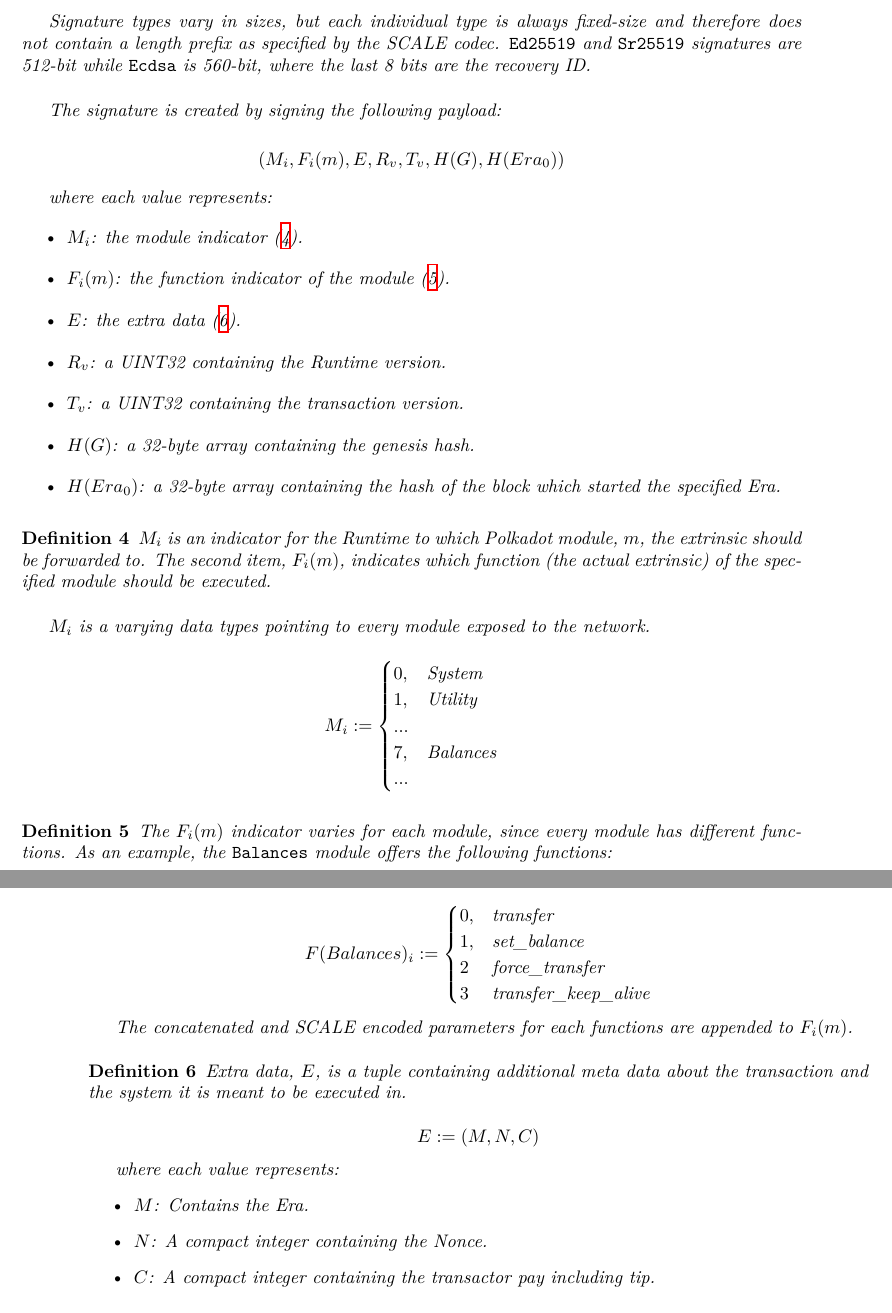
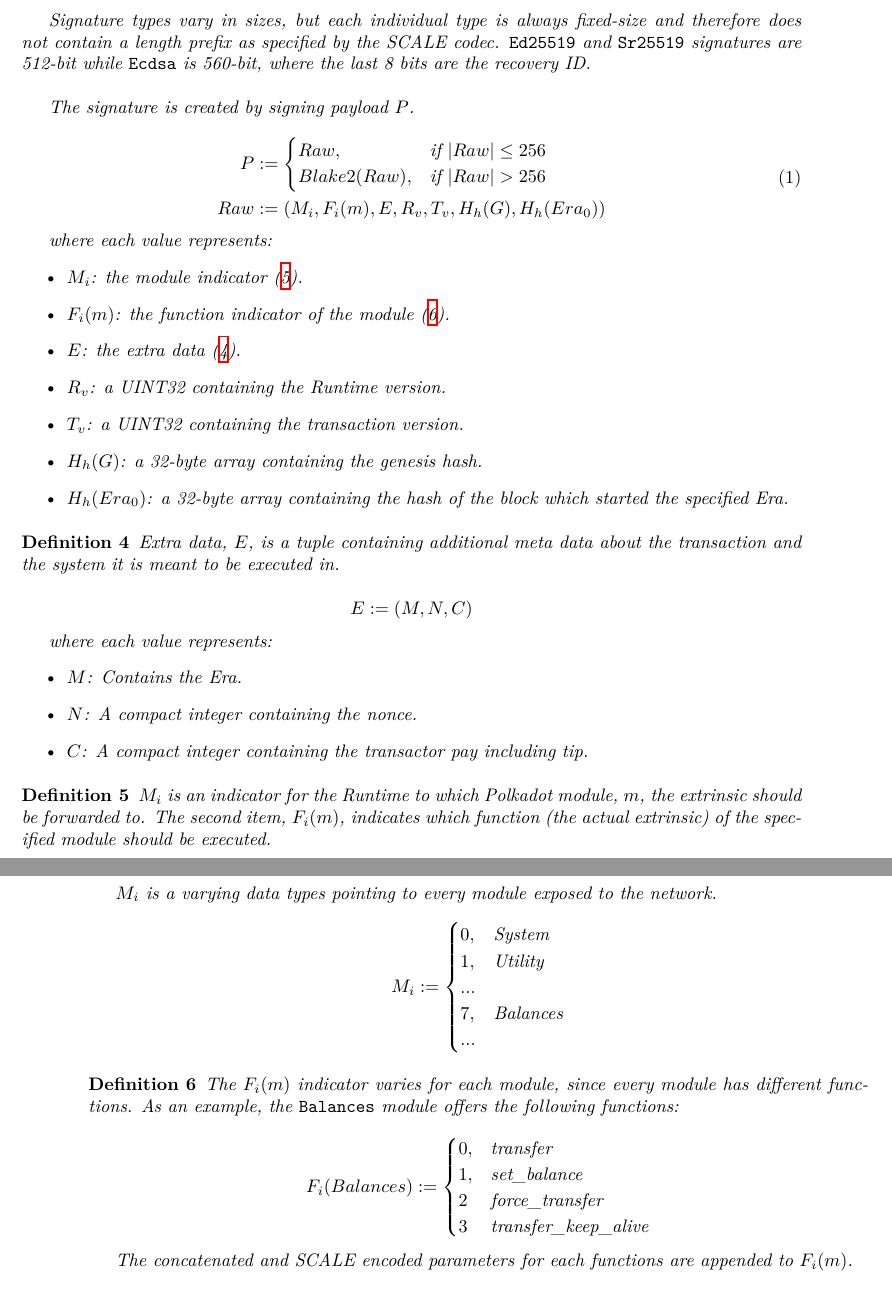
Before and after one commit to w3f/polkadot-spec, a LaTeX book (runtime-spec/runtime-spec.tex, which reads runtime-spec/runtime-spec-transaction.tex): two parts of pages 5 and 6 of 19, joined at a grey line, cut so that both start at the same text. Compiled offline with XeLaTeX; a LaTeX package or settings file that is missing is left out.

Commit message:
adjust payload for hashing

```diff
--- a/runtime-spec/runtime-spec-transaction.tex
+++ b/runtime-spec/runtime-spec-transaction.tex
@@ -86,11 +86,17 @@ Version 4 of the Polkadot extrinsic format is defined as follows:
     \verb|Ecdsa| is 560-bit, where the last 8 bits are the recovery ID.
     \newline
 
-    The signature is created by signing the following payload:
+    The signature is created by signing payload $P$.
 
-    \[
-        (M_i, F_i(m), E, R_v, T_v, H(G), H(Era_0))
-    \]
+    \begin{equation}
+        \begin{aligned}
+        P &:= \begin{cases}
+            Raw, & \text{if } |Raw| \leq 256\\
+            Blake2(Raw), & \text{if } |Raw| > 256\\
+        \end{cases}\\
+        Raw &:= (M_i, F_i(m), E, R_v, T_v, H_h(G), H_h(Era_0))\\
+        \end{aligned}
+    \end{equation}
 
     where each value represents:
     \begin{itemize}
@@ -99,9 +105,27 @@ Version 4 of the Polkadot extrinsic format is defined as follows:
         \item $E$: the extra data (\ref{defn-extra-data}).
         \item $R_v$: a UINT32 containing the Runtime version.
         \item $T_v$: a UINT32 containing the transaction version.
-        \item $H(G)$: a 32-byte array containing the genesis hash.
-        \item $H(Era_0)$: a 32-byte array containing the hash of the block which started the specified Era.
+        \item $H_h(G)$: a 32-byte array containing the genesis hash.
+        \item $H_h(Era_0)$: a 32-byte array containing the hash of the block which started the specified Era.
     \end{itemize}
+\end{definition}
+
+\begin{definition}
+    \label{defn-extra-data}
+    Extra data, $E$, is a tuple containing additional meta data about the
+    transaction and the system it is meant to be executed in.
+
+    \[
+        E := (M, N, C)
+    \]
+
+    where each value represents:
+    \begin{itemize}
+        \item $M$: Contains the Era.
+        \item $N$: A compact integer containing the nonce.
+        \item $C$: A compact integer containing the transactor pay including tip.
+    \end{itemize}
+
 \end{definition}
 
 \begin{definition}
@@ -134,7 +158,7 @@ Version 4 of the Polkadot extrinsic format is defined as follows:
     following functions:
 
     \[
-    F(Balances)_i :=
+    F_i(Balances) :=
     \begin{cases}
     0, & \text{transfer} \\
     1, & \text{set\_balance} \\
@@ -146,21 +170,3 @@ Version 4 of the Polkadot extrinsic format is defined as follows:
     The concatenated and SCALE encoded parameters for each functions are
     appended to $F_i(m)$.
 \end{definition}
-
-\begin{definition}
-    \label{defn-extra-data}
-    Extra data, $E$, is a tuple containing additional meta data about the
-    transaction and the system it is meant to be executed in.
-
-    \[
-        E := (M, N, C)
-    \]
-
-    where each value represents:
-    \begin{itemize}
-        \item $M$: Contains the Era.
-        \item $N$: A compact integer containing the Nonce.
-        \item $C$: A compact integer containing the transactor pay including tip.
-    \end{itemize}
-
-\end{definition}
```
Also changed, not shown: runtime-spec/runtime-spec-transaction.tex (6 more changed lines).
